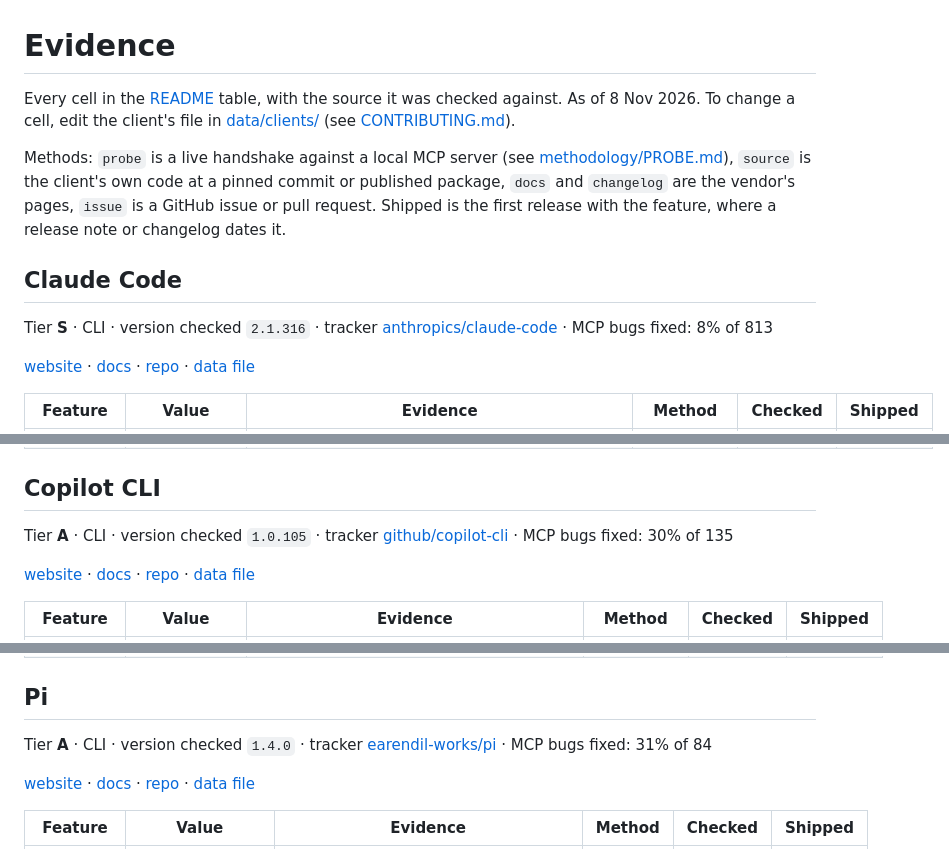
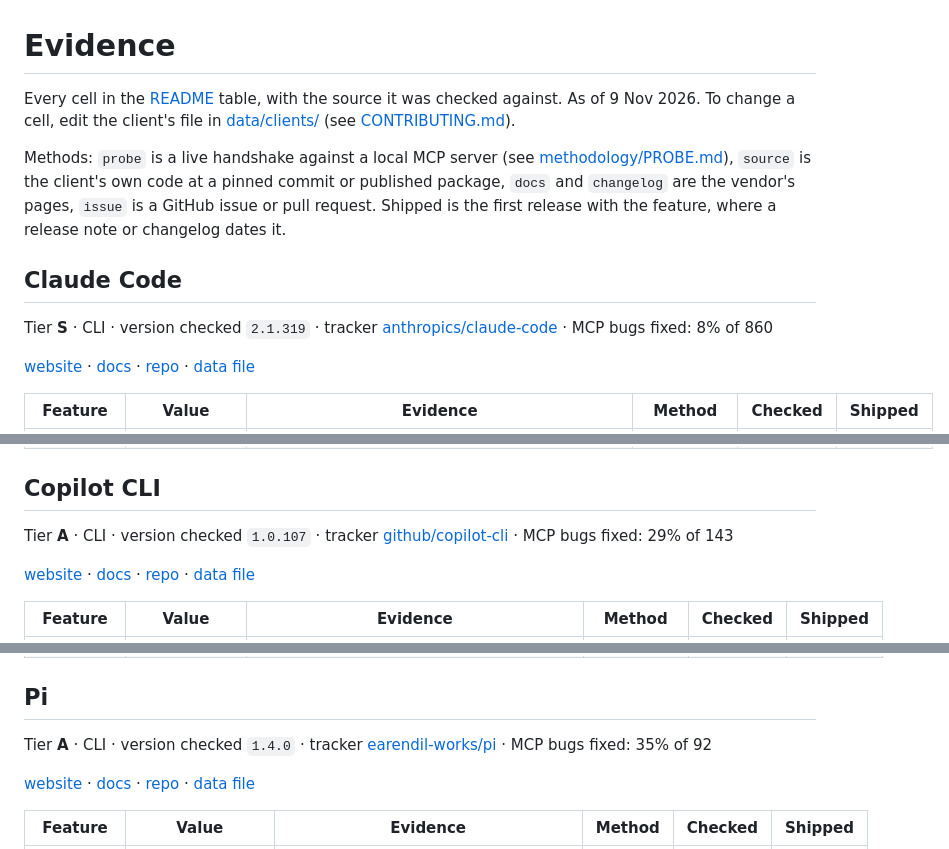
Before and after one commit to StackOneHQ/mcp-clients-scorecard, a Markdown page: EVIDENCE.md, 3 parts joined by grey strips. GitHub-like rendering.

```diff
--- a/EVIDENCE.md
+++ b/EVIDENCE.md
@@ -2,13 +2,13 @@
 
 <!-- Generated by `npm run build` from data/. Do not edit by hand. -->
 
-Every cell in the [README](README.md) table, with the source it was checked against. As of 8 Nov 2026. To change a cell, edit the client's file in [data/clients/](data/clients/) (see [CONTRIBUTING.md](CONTRIBUTING.md)).
+Every cell in the [README](README.md) table, with the source it was checked against. As of 9 Nov 2026. To change a cell, edit the client's file in [data/clients/](data/clients/) (see [CONTRIBUTING.md](CONTRIBUTING.md)).
 
 Methods: `probe` is a live handshake against a local MCP server (see [methodology/PROBE.md](methodology/PROBE.md)), `source` is the client's own code at a pinned commit or published package, `docs` and `changelog` are the vendor's pages, `issue` is a GitHub issue or pull request. Shipped is the first release with the feature, where a release note or changelog dates it.
 
 ## Claude Code
 
-Tier **S** · CLI · version checked `2.1.316` · tracker [anthropics/claude-code](https://github.com/anthropics/claude-code/issues) · MCP bugs fixed: 8% of 813
+Tier **S** · CLI · version checked `2.1.319` · tracker [anthropics/claude-code](https://github.com/anthropics/claude-code/issues) · MCP bugs fixed: 8% of 860
 
 [website](https://claude.com/product/claude-code) · [docs](https://code.claude.com/docs/en/overview) · [repo](https://github.com/anthropics/claude-code) · [data file](data/clients/claude-code.yaml)
 
@@ -27,7 +27,7 @@ Tier **S** · CLI · version checked `2.1.316` · tracker [anthropics/claude-cod
 
 ## Copilot CLI
 
-Tier **A** · CLI · version checked `1.0.105` · tracker [github/copilot-cli](https://github.com/github/copilot-cli/issues) · MCP bugs fixed: 30% of 135
+Tier **A** · CLI · version checked `1.0.107` · tracker [github/copilot-cli](https://github.com/github/copilot-cli/issues) · MCP bugs fixed: 29% of 143
 
 [website](https://github.com/features/copilot) · [docs](https://docs.github.com/en/copilot/how-tos/copilot-cli) · [repo](https://github.com/github/copilot-cli) · [data file](data/clients/copilot-cli.yaml)
 
@@ -46,7 +46,7 @@ Tier **A** · CLI · version checked `1.0.105` · tracker [github/copilot-cli](h
 
 ## Pi
 
-Tier **A** · CLI · version checked `1.4.0` · tracker [earendil-works/pi](https://github.com/earendil-works/pi/issues) · MCP bugs fixed: 31% of 84
+Tier **A** · CLI · version checked `1.4.0` · tracker [earendil-works/pi](https://github.com/earendil-works/pi/issues) · MCP bugs fixed: 35% of 92
 
 [website](https://pi.dev) · [docs](https://pi.dev/docs/latest) · [repo](https://github.com/earendil-works/pi) · [data file](data/clients/pi.yaml)
 
```
Also changed, not shown: other parts of EVIDENCE.md (+38 -38 lines), README.md (+13 -13 lines), assets/history-clients.png, assets/history-features.png, assets/matrix.png, assets/tiers.png, 10 other files.
